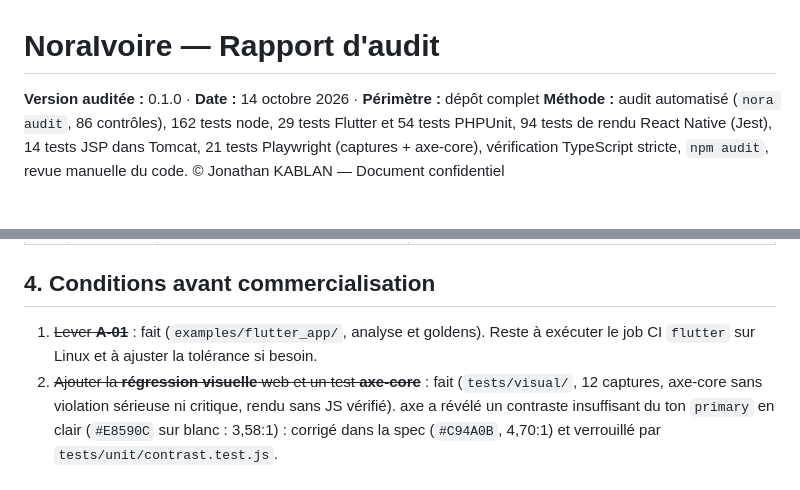
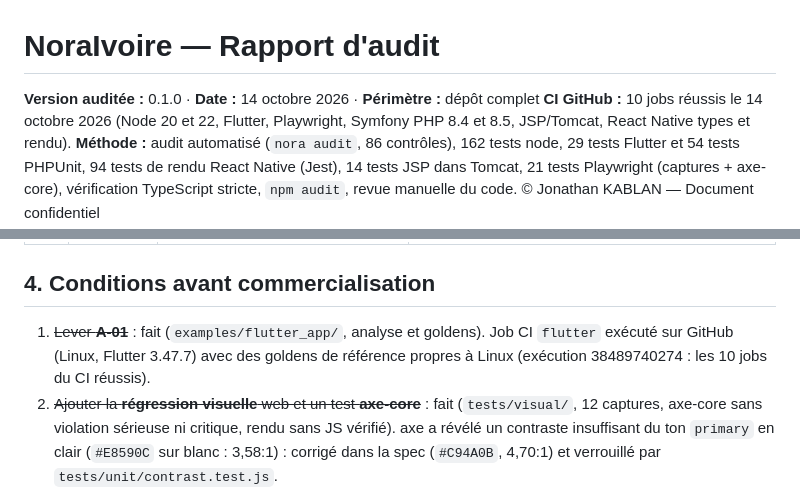
Before and after one commit to Jonathanlight/noraivoire, a Markdown page: docs/AUDIT-REPORT.md, 2 parts joined by grey strips. Rendered like a GitHub page.

Commit message:
Docs : CI GitHub entièrement vert (10 jobs), PHP 8.4 vérifié
Co-Authored-By: Claude Opus 5.5 <noreply@anthropic.com>
Claude-Session: https://claude.ai/code/session_016rNZMn24MA3hedLzkmDDGb

```diff
--- a/docs/AUDIT-REPORT.md
+++ b/docs/AUDIT-REPORT.md
@@ -1,6 +1,7 @@
 # NoraIvoire — Rapport d'audit
 
 **Version auditée :** 0.1.0 · **Date :** 14 octobre 2026 · **Périmètre :** dépôt complet
+**CI GitHub :** 10 jobs réussis le 14 octobre 2026 (Node 20 et 22, Flutter, Playwright, Symfony PHP 8.4 et 8.5, JSP/Tomcat, React Native types et rendu).
 **Méthode :** audit automatisé (`nora audit`, 86 contrôles), 162 tests node, 29 tests Flutter et 54 tests PHPUnit, 94 tests de rendu React Native (Jest), 14 tests JSP dans Tomcat, 21 tests Playwright (captures + axe-core), vérification TypeScript stricte, `npm audit`, revue manuelle du code.
 © Jonathan KABLAN — Document confidentiel
 
@@ -66,7 +67,7 @@
 
 ## 4. Conditions avant commercialisation
 
-1. ~~Lever **A-01**~~ : fait (`examples/flutter_app/`, analyse et goldens). Reste à exécuter le job CI `flutter` sur Linux et à ajuster la tolérance si besoin.
+1. ~~Lever **A-01**~~ : fait (`examples/flutter_app/`, analyse et goldens). Job CI `flutter` exécuté sur GitHub (Linux, Flutter 3.47.7) avec des goldens de référence propres à Linux (exécution 38489740274 : les 10 jobs du CI réussis).
 2. ~~Ajouter la **régression visuelle** web et un test **axe-core**~~ : fait (`tests/visual/`, 12 captures, axe-core sans violation sérieuse ni critique, rendu sans JS vérifié). axe a révélé un contraste insuffisant du ton `primary` en clair (`#E8590C` sur blanc : 3,58:1) : corrigé dans la spec (`#C94A0B`, 4,70:1) et verrouillé par `tests/unit/contrast.test.js`.
 3. Faire relire **LICENSE** et rédiger le **contrat de licence** par un avocat ; déposer la marque.
 
```
Also changed, not shown: docs/PORTABILITY.md (+1 -1 lines).
